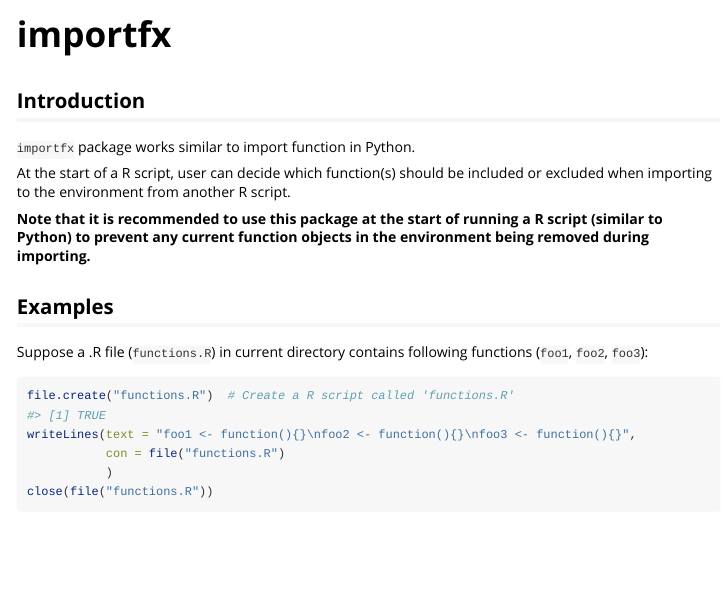
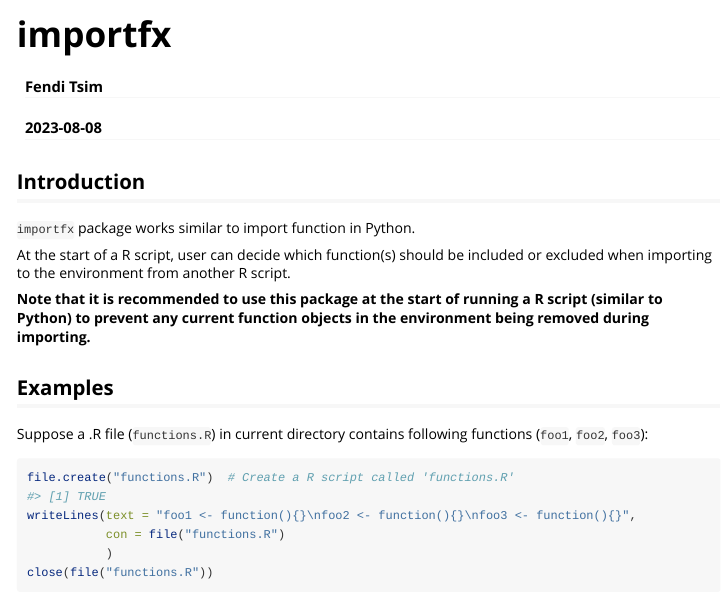
Before and after one commit to fendit/importfx, an R Markdown document (vignettes/Introduction.Rmd): the page in a window 1100 px wide, from its top. The pictures show the output file vignettes/Introduction.html that the author committed with the source, opened offline.

Commit message:
Added author name & published date

```diff
--- a/vignettes/Introduction.Rmd
+++ b/vignettes/Introduction.Rmd
@@ -1,5 +1,7 @@
 ---
 title: "importfx"
+author: "Fendi Tsim"
+date: "2023-08-08"
 output: rmarkdown::html_vignette
 vignette: >
   %\VignetteIndexEntry{introduction}
```
Also changed, not shown: vignettes/Introduction.html.
